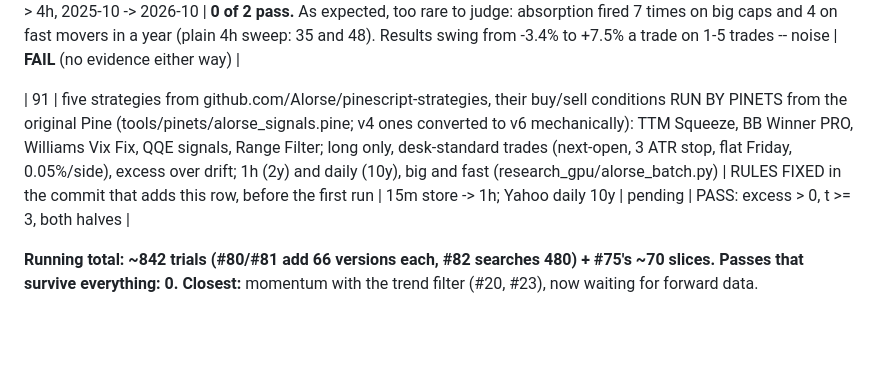
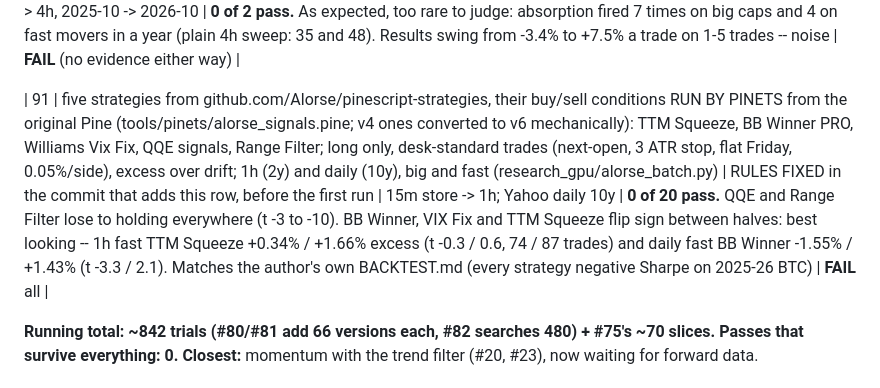
Before and after one commit to SDavidJake907/-quant-desk, a Markdown page: TRIALS.md, the part around the change. Drawn GitHub-style; blank space fills up the shorter version.

Commit message:
docs: TRIALS #91 Alorse strategies via PineTS -- 0 of 20 pass
Co-Authored-By: Claude Opus 5.5 <noreply@anthropic.com>

```diff
--- a/TRIALS.md
+++ b/TRIALS.md
@@ -122,7 +122,7 @@ model take/skip and model exits. They are counted, not re-listed.
 | 89 | the example scalper on 4-HOUR candles (9:30-13:30, 13:30-16:00): close crosses above the 20-candle SMA; original +1c exit and #84's 12 dollar pairs, 10-candle time stop; pair picked on year 1, judged on year 2; big and fast (research_gpu/four_hour.py) | RULES FIXED in the commit that adds this row, before the first run | 15m store -> 4h, 2024-09 -> 2026-09 | **0 of 2 pass.** 4h is WORSE than 1-minute: big caps lose -0.01% to -0.59% a trade, fast movers -0.53% to -1.53% (t to -13.7). Overnight gaps between 4h candles jump straight through the stops (a -0.5% stop averaged far bigger losses) and the buy limit only fills when price keeps falling. Year-1 picks +$40/-$40: big -> year 2 -0.012% (t -0.2), fast -> -0.918% (t -5.5) | **FAIL** |
 | 90 | footprint ABSORPTION (#88) on 4-HOUR candles: sweep + >= 60% estimated selling at the lows + close in the top half; 2R target, 9-candle time stop; vs plain sweep and fair random (research_gpu/four_hour.py) | RULES FIXED in the commit that adds this row, before the first run | data/research_1m -> 4h, 2025-10 -> 2026-10 | **0 of 2 pass.** As expected, too rare to judge: absorption fired 7 times on big caps and 4 on fast movers in a year (plain 4h sweep: 35 and 48). Results swing from -3.4% to +7.5% a trade on 1-5 trades -- noise | **FAIL** (no evidence either way) |
 
-| 91 | five strategies from github.com/Alorse/pinescript-strategies, their buy/sell conditions RUN BY PINETS from the original Pine (tools/pinets/alorse_signals.pine; v4 ones converted to v6 mechanically): TTM Squeeze, BB Winner PRO, Williams Vix Fix, QQE signals, Range Filter; long only, desk-standard trades (next-open, 3 ATR stop, flat Friday, 0.05%/side), excess over drift; 1h (2y) and daily (10y), big and fast (research_gpu/alorse_batch.py) | RULES FIXED in the commit that adds this row, before the first run | 15m store -> 1h; Yahoo daily 10y | pending | PASS: excess > 0, t >= 3, both halves |
+| 91 | five strategies from github.com/Alorse/pinescript-strategies, their buy/sell conditions RUN BY PINETS from the original Pine (tools/pinets/alorse_signals.pine; v4 ones converted to v6 mechanically): TTM Squeeze, BB Winner PRO, Williams Vix Fix, QQE signals, Range Filter; long only, desk-standard trades (next-open, 3 ATR stop, flat Friday, 0.05%/side), excess over drift; 1h (2y) and daily (10y), big and fast (research_gpu/alorse_batch.py) | RULES FIXED in the commit that adds this row, before the first run | 15m store -> 1h; Yahoo daily 10y | **0 of 20 pass.** QQE and Range Filter lose to holding everywhere (t -3 to -10). BB Winner, VIX Fix and TTM Squeeze flip sign between halves: best looking -- 1h fast TTM Squeeze +0.34% / +1.66% excess (t -0.3 / 0.6, 74 / 87 trades) and daily fast BB Winner -1.55% / +1.43% (t -3.3 / 2.1). Matches the author's own BACKTEST.md (every strategy negative Sharpe on 2025-26 BTC) | **FAIL** all |
 
 **Running total: ~842 trials (#80/#81 add 66 versions each, #82 searches 480) + #75's ~70 slices. Passes that survive everything: 0.**
 **Closest:** momentum with the trend filter (#20, #23), now waiting for forward
```
